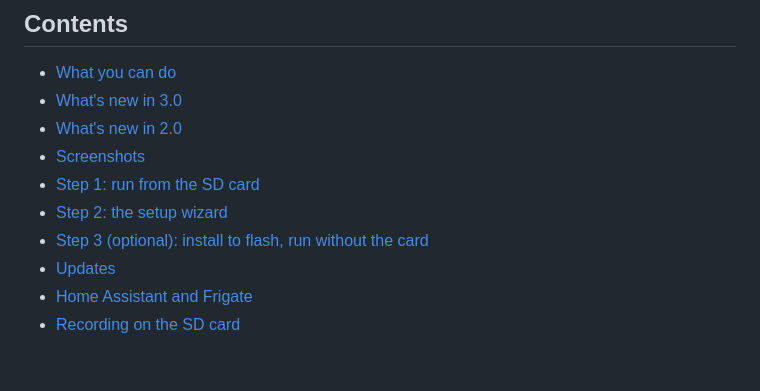
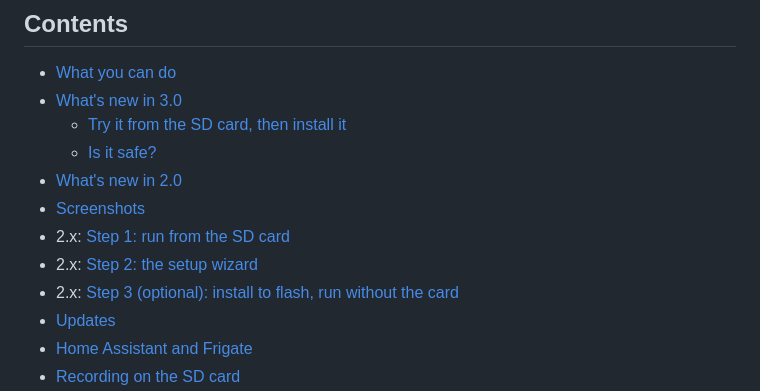
Before and after one commit to morgeek/TECKIN-TC100-Anyka-AK3918, a Markdown page: README.md, the part around one of its changes. Rendered like a GitHub page; blank space fills up the shorter version.

```diff
--- a/README.md
+++ b/README.md
@@ -31,11 +31,13 @@ grew from there.
 
 - [What you can do](#what-you-can-do)
 - [What's new in 3.0](#whats-new-in-30)
+  - [Try it from the SD card, then install it](#try-it-from-the-sd-card-then-install-it-no-serial-console)
+  - [Is it safe?](#is-it-safe)
 - [What's new in 2.0](#whats-new-in-20)
 - [Screenshots](#screenshots)
-- [Step 1: run from the SD card](#step-1-run-from-the-sd-card)
-- [Step 2: the setup wizard](#step-2-the-setup-wizard)
-- [Step 3 (optional): install to flash, run without the card](#step-3-optional-install-to-flash-run-without-the-card)
+- 2.x: [Step 1: run from the SD card](#step-1-run-from-the-sd-card)
+- 2.x: [Step 2: the setup wizard](#step-2-the-setup-wizard)
+- 2.x: [Step 3 (optional): install to flash, run without the card](#step-3-optional-install-to-flash-run-without-the-card)
 - [Updates](#updates)
 - [Home Assistant and Frigate](#home-assistant-and-frigate)
 - [Recording on the SD card](#recording-on-the-sd-card)
```
Also changed, not shown: other parts of README.md (+81 -45 lines).
